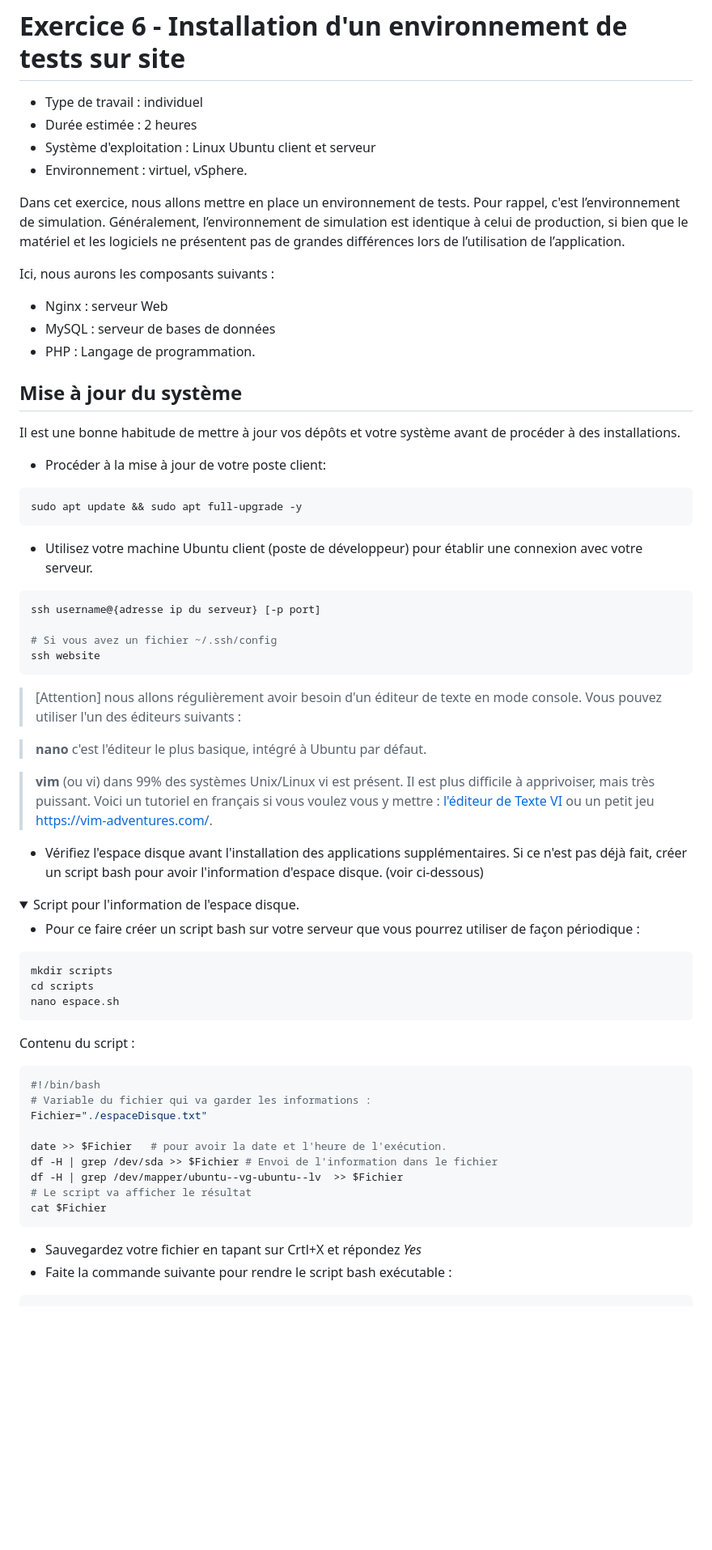
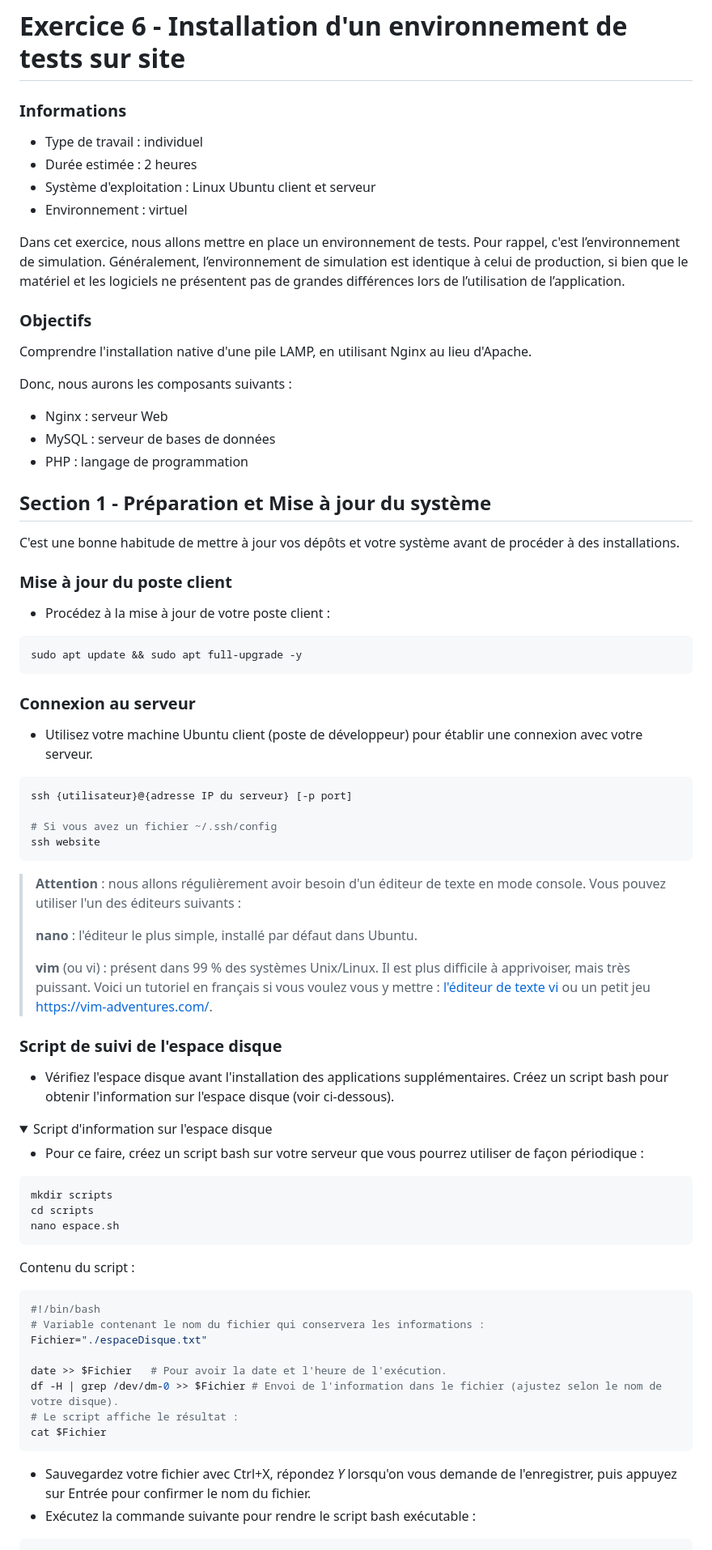
Before and after one commit to claude-roy/420-W45-SF_4377_H2027, a Markdown page: Exercices/Exercice06_InstallationEnvTest.md, the part around one of its changes. Shown at 81% size. Drawn GitHub-style; folded sections open; blank space fills up the shorter version.

````diff
--- a/Exercices/Exercice06_InstallationEnvTest.md
+++ b/Exercices/Exercice06_InstallationEnvTest.md
@@ -1,53 +1,61 @@
 # Exercice 6 - Installation d'un environnement de tests sur site
+
+### Informations
 
 - Type de travail : individuel
 - Durée estimée : 2 heures
 - Système d'exploitation : Linux Ubuntu client et serveur
-- Environnement : virtuel, vSphere.
+- Environnement : virtuel
 
+Dans cet exercice, nous allons mettre en place un environnement de tests. Pour rappel, c'est l’environnement de simulation. Généralement, l’environnement de simulation est identique à celui de production, si bien que le matériel et les logiciels ne présentent pas de grandes différences lors de l’utilisation de l’application.
 
-Dans cet exercice, nous allons mettre en place un environnement de tests. Pour rappel, c'est l’environnement de simulation. Généralement, l’environnement
-de simulation est identique à celui de production, si bien que le matériel
-et les logiciels ne présentent pas de grandes différences lors de
-l’utilisation de l’application.
+### Objectifs
 
-Ici, nous aurons les composants suivants :
+Comprendre l'installation native d'une pile LAMP, en utilisant Nginx au lieu d'Apache.
+
+Donc, nous aurons les composants suivants :
 
 - Nginx : serveur Web
 - MySQL : serveur de bases de données
-- PHP : Langage de programmation.
+- PHP : langage de programmation
 
-## Mise à jour du système
+## Section 1 - Préparation et Mise à jour du système
 
-Il est une bonne habitude de mettre à jour vos dépôts et votre système avant de procéder à des installations.
+C'est une bonne habitude de mettre à jour vos dépôts et votre système avant de procéder à des installations.
 
-- Procéder à la mise à jour de votre poste client:
+### Mise à jour du poste client
+
+- Procédez à la mise à jour de votre poste client :
 
 ```bash
 sudo apt update && sudo apt full-upgrade -y
 ```
 
+### Connexion au serveur
+
 - Utilisez votre machine Ubuntu client (poste de développeur) pour établir une connexion avec votre serveur.
 
 ```bash
-ssh username@{adresse ip du serveur} [-p port]
+ssh {utilisateur}@{adresse IP du serveur} [-p port]
 
 # Si vous avez un fichier ~/.ssh/config
 ssh website
 ```
 
->[Attention] nous allons régulièrement avoir besoin d'un éditeur de texte en mode console. Vous pouvez utiliser l'un des éditeurs suivants :
+>**Attention** : nous allons régulièrement avoir besoin d'un éditeur de texte en mode console. Vous pouvez utiliser l'un des éditeurs suivants :
+>
+>**nano** : l'éditeur le plus simple, installé par défaut dans Ubuntu.
+>
+>**vim** (ou vi) : présent dans 99 % des systèmes Unix/Linux. Il est plus difficile à apprivoiser, mais très puissant. Voici un tutoriel en français si vous voulez vous y mettre : [l'éditeur de texte vi](https://linux.goffinet.org/administration/traitement-du-texte/editeur-de-texte-vi/) ou un petit jeu [https://vim-adventures.com/](https://vim-adventures.com/).
 
- >**nano** c'est l'éditeur le plus basique, intégré à Ubuntu par défaut.
+### Script de suivi de l'espace disque
 
- >**vim** (ou vi) dans 99% des systèmes Unix/Linux vi est présent. Il est plus difficile à apprivoiser, mais très puissant. Voici un tutoriel en français si vous voulez vous y mettre : [l'éditeur de Texte VI](https://linux.goffinet.org/administration/traitement-du-texte/editeur-de-texte-vi/) ou un petit jeu [https://vim-adventures.com/](https://vim-adventures.com/).
-
-- Vérifiez l'espace disque avant l'installation des applications supplémentaires. Si ce n'est pas déjà fait, créer un script bash pour avoir l'information d'espace disque. (voir ci-dessous)
+- Vérifiez l'espace disque avant l'installation des applications supplémentaires. Créez un script bash pour obtenir l'information sur l'espace disque (voir ci-dessous).
 
 <details>
-<summary markdown="span">Script pour l'information de l'espace disque.</summary>
+<summary markdown="span">Script d'information sur l'espace disque</summary>
 
-- Pour ce faire créer un script bash sur votre serveur que vous pourrez utiliser de façon périodique :
+- Pour ce faire, créez un script bash sur votre serveur que vous pourrez utiliser de façon périodique :
 
 ```bash
 mkdir scripts
@@ -59,18 +67,17 @@ Contenu du script :
 
 ```bash
 #!/bin/bash
-# Variable du fichier qui va garder les informations :
+# Variable contenant le nom du fichier qui conservera les informations :
 Fichier="./espaceDisque.txt"
 
-date >> $Fichier   # pour avoir la date et l'heure de l'exécution.
-df -H | grep /dev/sda >> $Fichier # Envoi de l'information dans le fichier
-df -H | grep /dev/mapper/ubuntu--vg-ubuntu--lv  >> $Fichier
-# Le script va afficher le résultat
+date >> $Fichier   # Pour avoir la date et l'heure de l'exécution.
+df -H | grep /dev/dm-0 >> $Fichier # Envoi de l'information dans le fichier (ajustez selon le nom de votre disque).
+# Le script affiche le résultat :
 cat $Fichier
 ```
 
-- Sauvegardez votre fichier en tapant sur Crtl+X et répondez *Yes*
-- Faite la commande suivante pour rendre le script bash exécutable :
+- Sauvegardez votre fichier avec Ctrl+X, répondez *Y* lorsqu'on vous demande de l'enregistrer, puis appuyez sur Entrée pour confirmer le nom du fichier.
+- Exécutez la commande suivante pour rendre le script bash exécutable :
 
 ```bash
 chmod a+x espace.sh
````
Also changed, not shown: other parts of Exercices/Exercice06_InstallationEnvTest.md (+83 -99 lines), images/conMySQL.png, images/espace.png, images/espace2.png.
